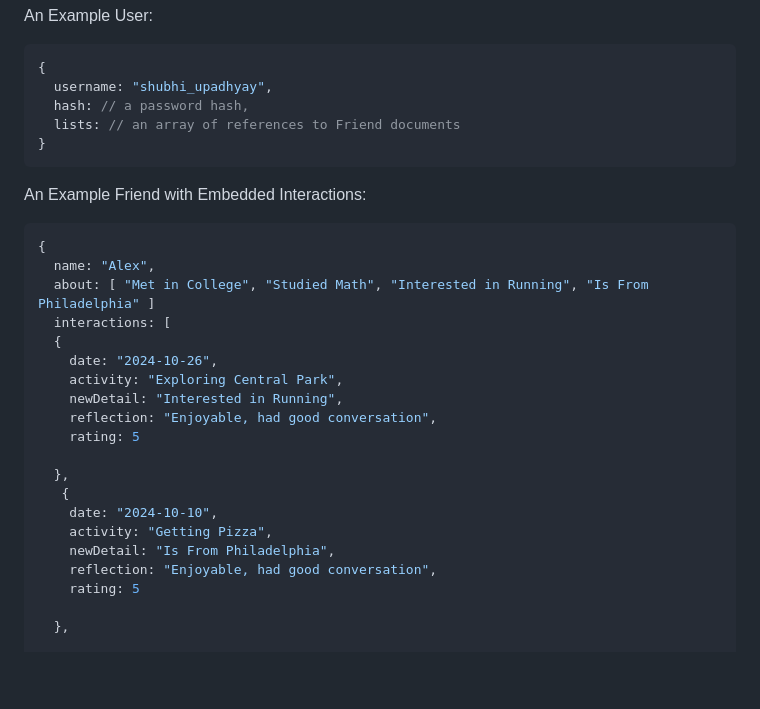
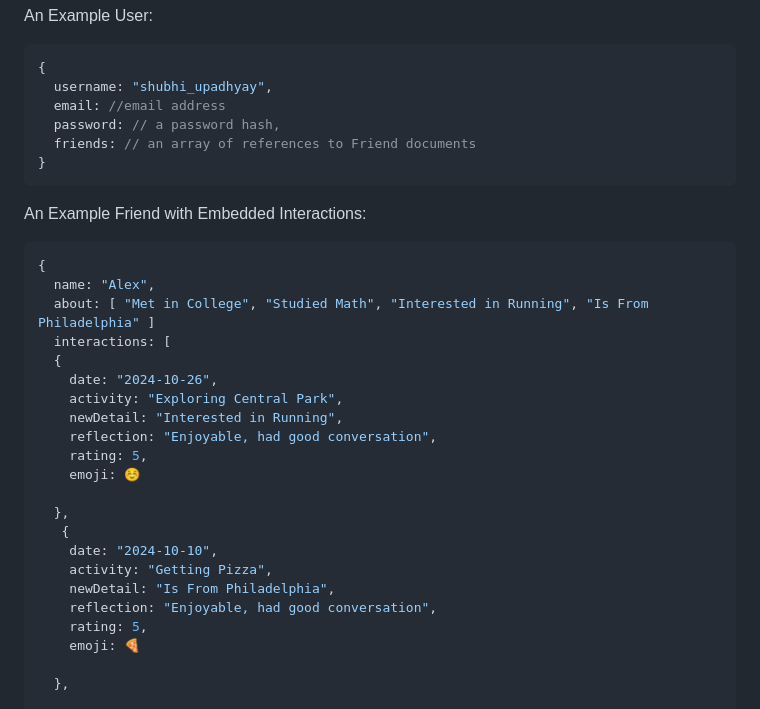
Before and after one commit to shubhiupa19/VibeCheck, a Markdown page: README.md, the part around the change. Drawn GitHub-style; blank space fills up the shorter version.

````diff
--- a/README.md
+++ b/README.md
@@ -25,8 +25,9 @@ An Example User:
 ```javascript
 {
   username: "shubhi_upadhyay",
-  hash: // a password hash,
-  lists: // an array of references to Friend documents
+  email: //email address
+  password: // a password hash,
+  friends: // an array of references to Friend documents
 }
 ```
 
@@ -42,7 +43,8 @@ An Example Friend with Embedded Interactions:
     activity: "Exploring Central Park",
     newDetail: "Interested in Running",
     reflection: "Enjoyable, had good conversation",
-    rating: 5
+    rating: 5,
+    emoji: ☺️
 
   },
    {
@@ -50,7 +52,8 @@ An Example Friend with Embedded Interactions:
     activity: "Getting Pizza",
     newDetail: "Is From Philadelphia",
     reflection: "Enjoyable, had good conversation",
-    rating: 5
+    rating: 5,
+    emoji: 🍕
 
   },
 
````
